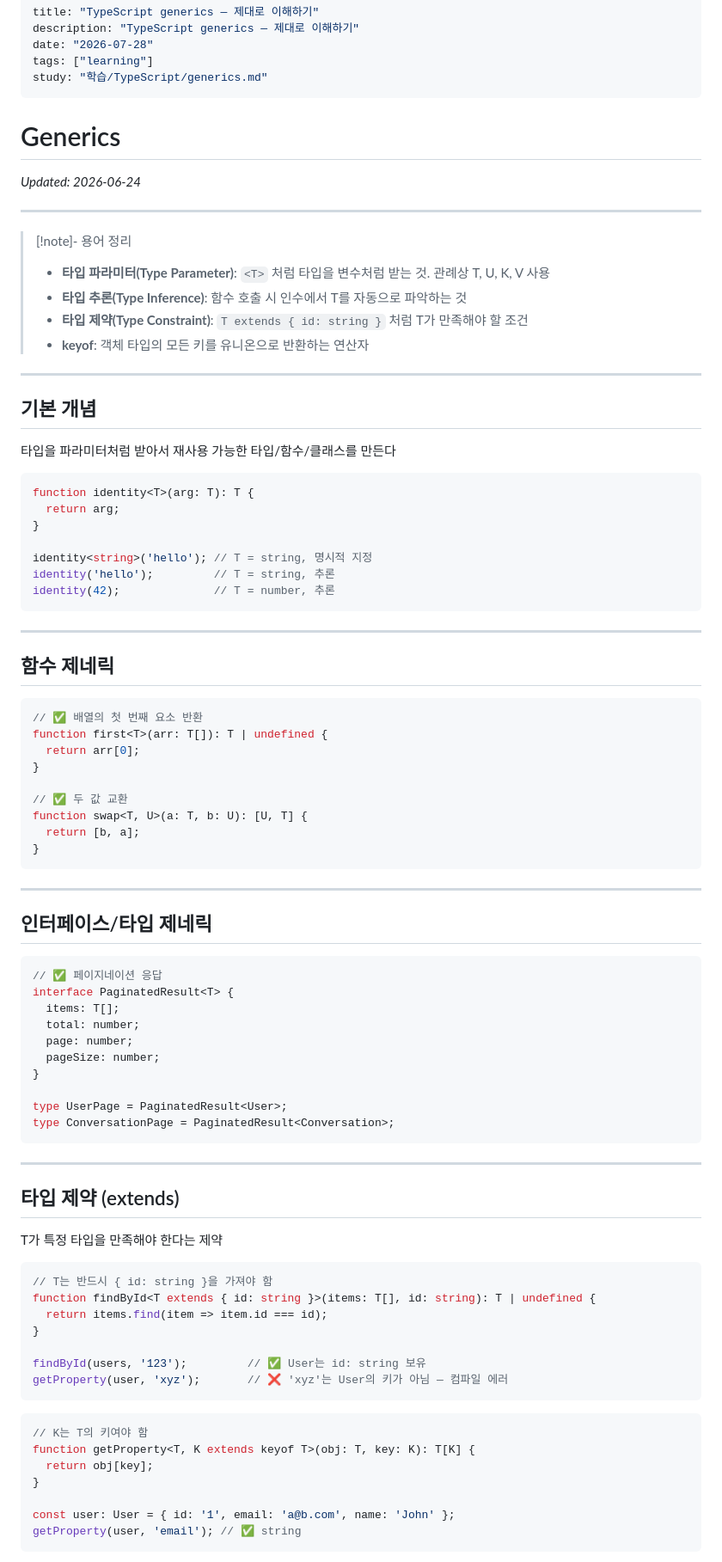
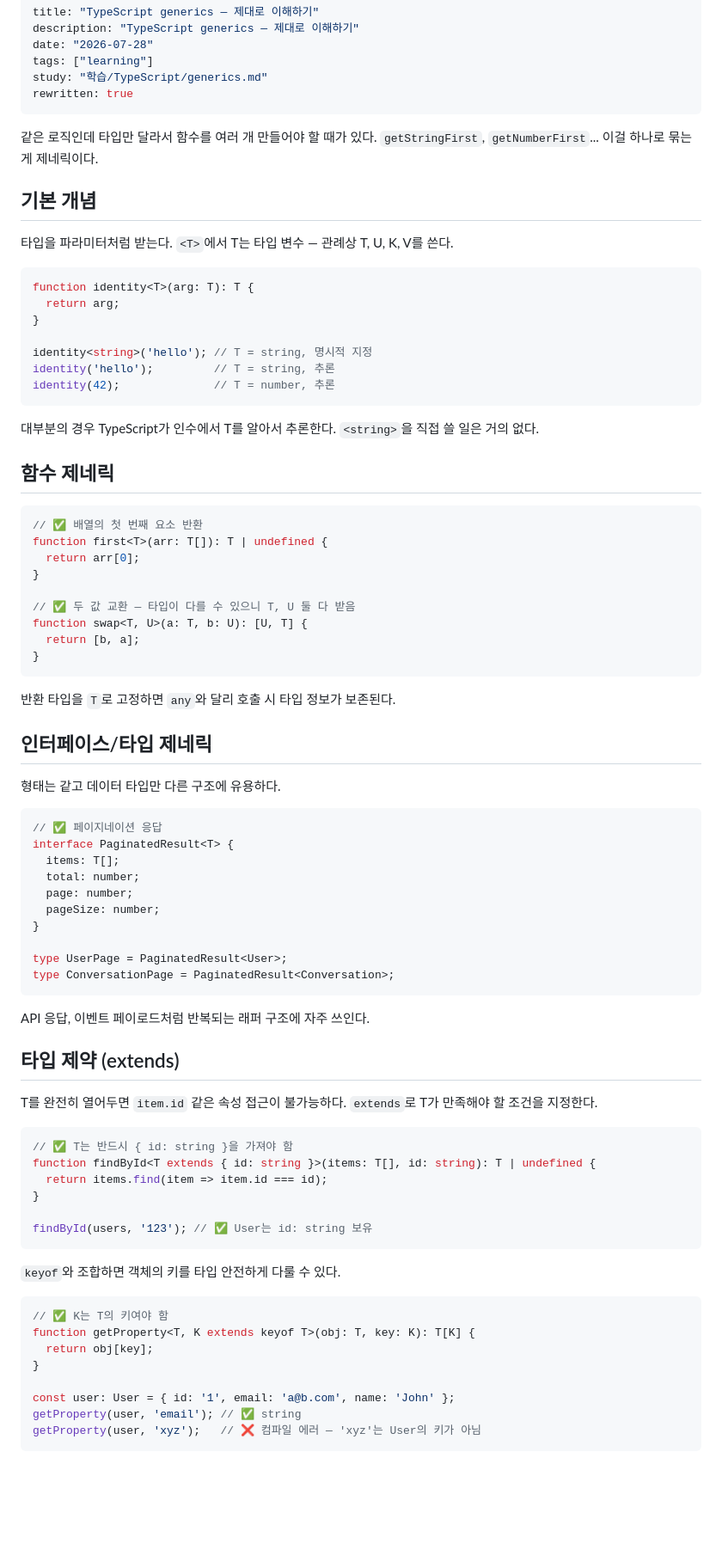
Before and after one commit to wjdghtls95/wjdghtls95.github.io, a Markdown page: drafts/typescript-generics.md, the part around one of its changes. Shown at 86% size. Drawn GitHub-style; blank space fills up the shorter version.

Commit message:
chore: rewrite typescript-generics as blog post

````diff
--- a/drafts/typescript-generics.md
+++ b/drafts/typescript-generics.md
@@ -4,24 +4,14 @@ description: "TypeScript generics — 제대로 이해하기"
 date: "2026-07-28"
 tags: ["learning"]
 study: "학습/TypeScript/generics.md"
+rewritten: true
 ---
 
-# Generics
-_Updated: 2026-06-24_
-
----
-
-> [!note]- 용어 정리
-> - **타입 파라미터(Type Parameter)**: `<T>` 처럼 타입을 변수처럼 받는 것. 관례상 T, U, K, V 사용
-> - **타입 추론(Type Inference)**: 함수 호출 시 인수에서 T를 자동으로 파악하는 것
-> - **타입 제약(Type Constraint)**: `T extends { id: string }` 처럼 T가 만족해야 할 조건
-> - **keyof**: 객체 타입의 모든 키를 유니온으로 반환하는 연산자
-
----
+같은 로직인데 타입만 달라서 함수를 여러 개 만들어야 할 때가 있다. `getStringFirst`, `getNumberFirst`... 이걸 하나로 묶는 게 제네릭이다.
 
 ## 기본 개념
 
-타입을 파라미터처럼 받아서 재사용 가능한 타입/함수/클래스를 만든다
+타입을 파라미터처럼 받는다. `<T>`에서 T는 타입 변수 — 관례상 T, U, K, V를 쓴다.
 
 ```ts
 function identity<T>(arg: T): T {
@@ -33,7 +23,7 @@ identity('hello');         // T = string, 추론
 identity(42);              // T = number, 추론
 ```
 
----
+대부분의 경우 TypeScript가 인수에서 T를 알아서 추론한다. `<string>`을 직접 쓸 일은 거의 없다.
 
 ## 함수 제네릭
 
@@ -43,15 +33,17 @@ function first<T>(arr: T[]): T | undefined {
   return arr[0];
 }
 
-// ✅ 두 값 교환
+// ✅ 두 값 교환 — 타입이 다를 수 있으니 T, U 둘 다 받음
 function swap<T, U>(a: T, b: U): [U, T] {
   return [b, a];
 }
 ```
 
----
+반환 타입을 `T`로 고정하면 `any`와 달리 호출 시 타입 정보가 보존된다.
 
 ## 인터페이스/타입 제네릭
+
+형태는 같고 데이터 타입만 다른 구조에 유용하다.
 
 ```ts
 // ✅ 페이지네이션 응답
@@ -66,29 +58,31 @@ type UserPage = PaginatedResult<User>;
 type ConversationPage = PaginatedResult<Conversation>;
 ```
 
----
+API 응답, 이벤트 페이로드처럼 반복되는 래퍼 구조에 자주 쓰인다.
 
 ## 타입 제약 (extends)
 
-T가 특정 타입을 만족해야 한다는 제약
+T를 완전히 열어두면 `item.id` 같은 속성 접근이 불가능하다. `extends`로 T가 만족해야 할 조건을 지정한다.
 
 ```ts
-// T는 반드시 { id: string }을 가져야 함
+// ✅ T는 반드시 { id: string }을 가져야 함
 function findById<T extends { id: string }>(items: T[], id: string): T | undefined {
   return items.find(item => item.id === id);
 }
 
-findById(users, '123');         // ✅ User는 id: string 보유
-getProperty(user, 'xyz');       // ❌ 'xyz'는 User의 키가 아님 — 컴파일 에러
+findById(users, '123'); // ✅ User는 id: string 보유
 ```
 
+`keyof`와 조합하면 객체의 키를 타입 안전하게 다룰 수 있다.
+
 ```ts
-// K는 T의 키여야 함
+// ✅ K는 T의 키여야 함
 function getProperty<T, K extends keyof T>(obj: T, key: K): T[K] {
   return obj[key];
 }
 
 const user: User = { id: '1', email: 'a@b.com', name: 'John' };
 getProperty(user, 'email'); // ✅ string
+getProperty(user, 'xyz');   // ❌ 컴파일 에러 — 'xyz'는 User의 키가 아님
 ```
 
````
Also changed, not shown: other parts of drafts/typescript-generics.md (+54 -67 lines).
